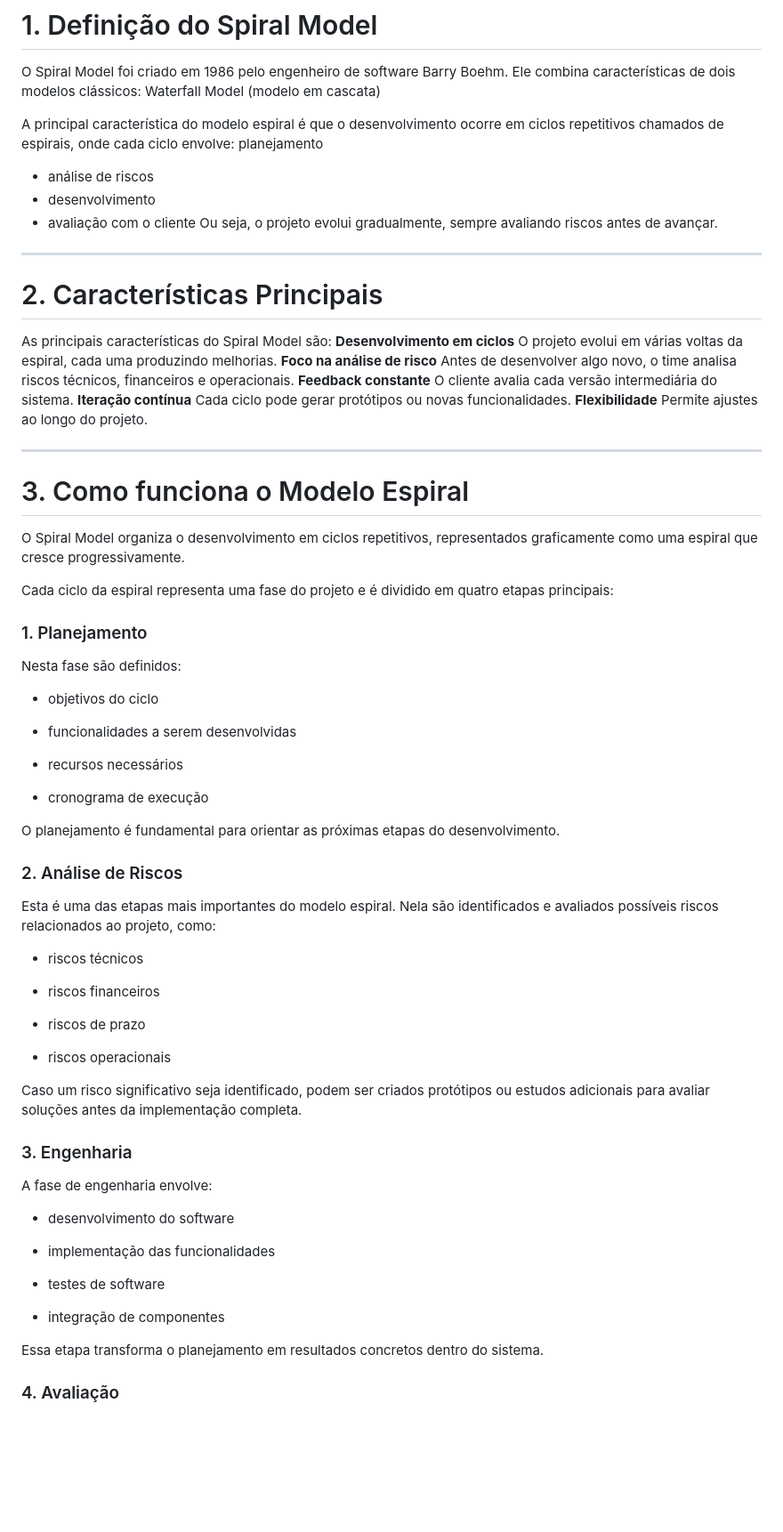
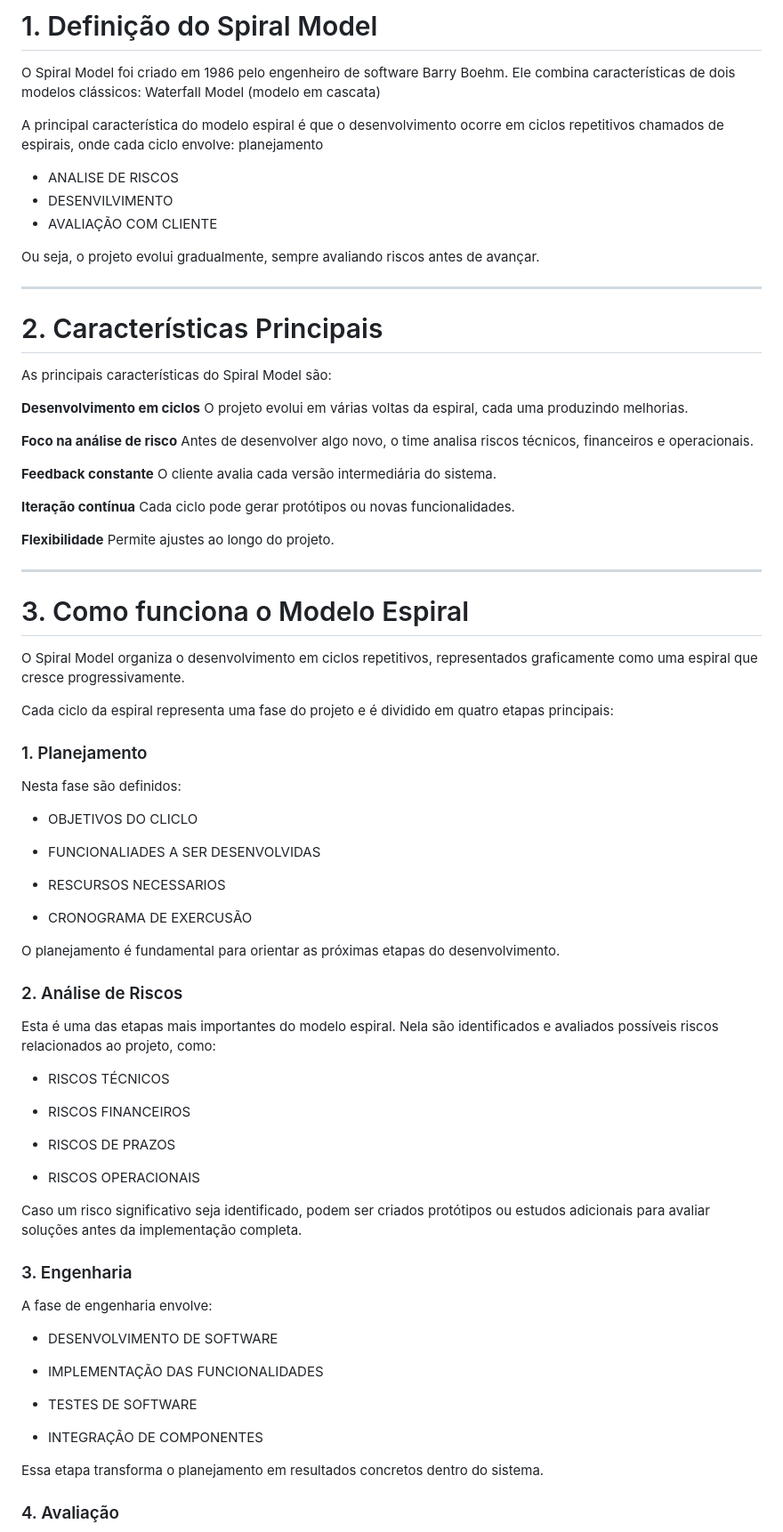
Before and after one commit to DiulieBatista/Spiral-Model, a Markdown page: README.md, the part around one of its changes. Shown at 89% size. Rendered like a GitHub page; blank space fills up the shorter version.

```diff
--- a/README.md
+++ b/README.md
@@ -57,21 +57,28 @@ Waterfall Model (modelo em cascata)
 A principal característica do modelo espiral é que o desenvolvimento ocorre em ciclos repetitivos chamados de espirais, onde cada ciclo envolve:
 planejamento
 
-* análise de riscos
-* desenvolvimento
-*  avaliação com o cliente
+* ANALISE DE RISCOS
+* DESENVILVIMENTO
+* AVALIAÇÃO COM CLIENTE
+
 Ou seja, o projeto evolui gradualmente, sempre avaliando riscos antes de avançar.
+
 -----
 # 2. Características Principais
 As principais características do Spiral Model são:
+
 **Desenvolvimento em ciclos**
 O projeto evolui em várias voltas da espiral, cada uma produzindo melhorias.
+
 **Foco na análise de risco**
 Antes de desenvolver algo novo, o time analisa riscos técnicos, financeiros e operacionais.
+
 **Feedback constante**
 O cliente avalia cada versão intermediária do sistema.
+
 **Iteração contínua**
 Cada ciclo pode gerar protótipos ou novas funcionalidades.
+
 **Flexibilidade**
 Permite ajustes ao longo do projeto.
 
@@ -86,13 +93,13 @@ Cada ciclo da espiral representa uma fase do projeto e é dividido em quatro eta
 
 Nesta fase são definidos:
 
-* objetivos do ciclo
+* OBJETIVOS DO CLICLO
 
-* funcionalidades a serem desenvolvidas
+* FUNCIONALIADES A SER DESENVOLVIDAS
 
-* recursos necessários
+* RESCURSOS NECESSARIOS
 
-* cronograma de execução
+* CRONOGRAMA DE EXERCUSÃO
 
 O planejamento é fundamental para orientar as próximas etapas do desenvolvimento.
 
@@ -100,13 +107,13 @@ O planejamento é fundamental para orientar as próximas etapas do desenvolvimen
 
 Esta é uma das etapas mais importantes do modelo espiral. Nela são identificados e avaliados possíveis riscos relacionados ao projeto, como:
 
-* riscos técnicos
+* RISCOS TÉCNICOS
 
-* riscos financeiros
+* RISCOS FINANCEIROS
 
-* riscos de prazo
+* RISCOS DE PRAZOS
 
-* riscos operacionais
+* RISCOS OPERACIONAIS
 
 Caso um risco significativo seja identificado, podem ser criados protótipos ou estudos adicionais para avaliar soluções antes da implementação completa.
 
@@ -114,13 +121,13 @@ Caso um risco significativo seja identificado, podem ser criados protótipos ou
 
 A fase de engenharia envolve:
 
-* desenvolvimento do software
+* DESENVOLVIMENTO DE SOFTWARE
 
-* implementação das funcionalidades
+* IMPLEMENTAÇÃO DAS FUNCIONALIDADES
 
-* testes de software
+* TESTES DE SOFTWARE
 
-* integração de componentes
+* INTEGRAÇÃO DE COMPONENTES
 
 Essa etapa transforma o planejamento em resultados concretos dentro do sistema.
 
```
Also changed, not shown: other parts of README.md (+11 -18 lines).
